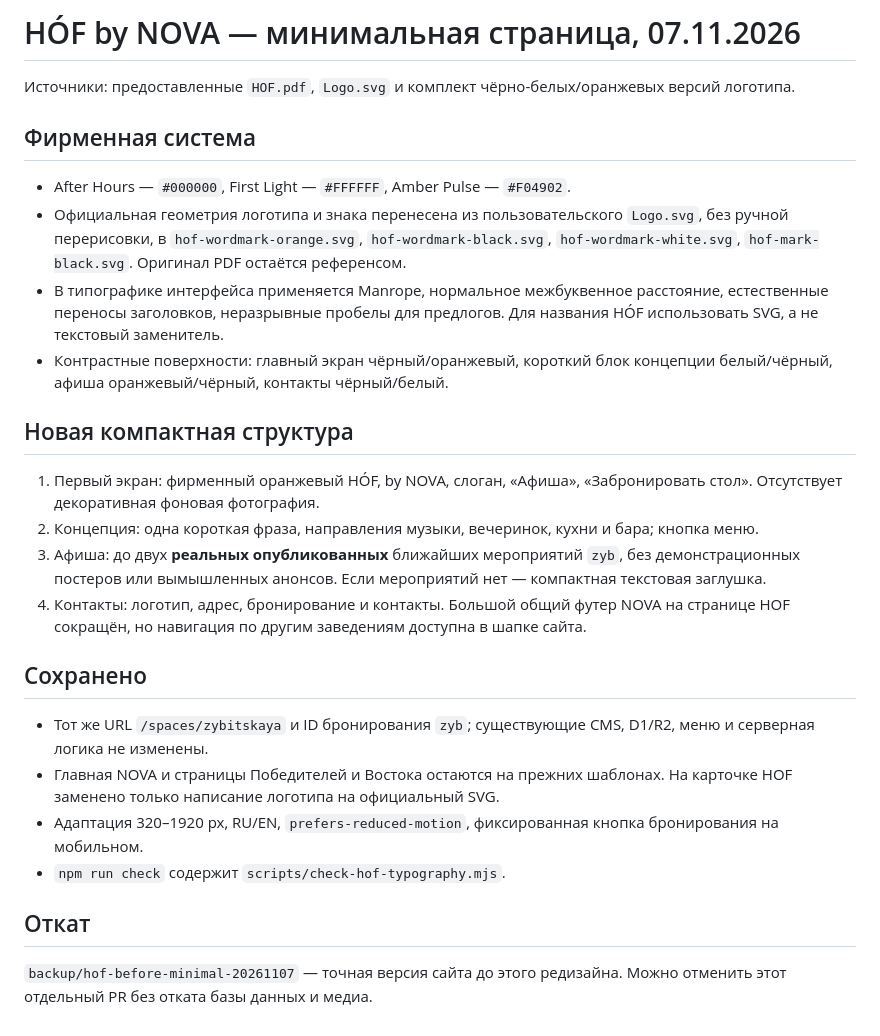
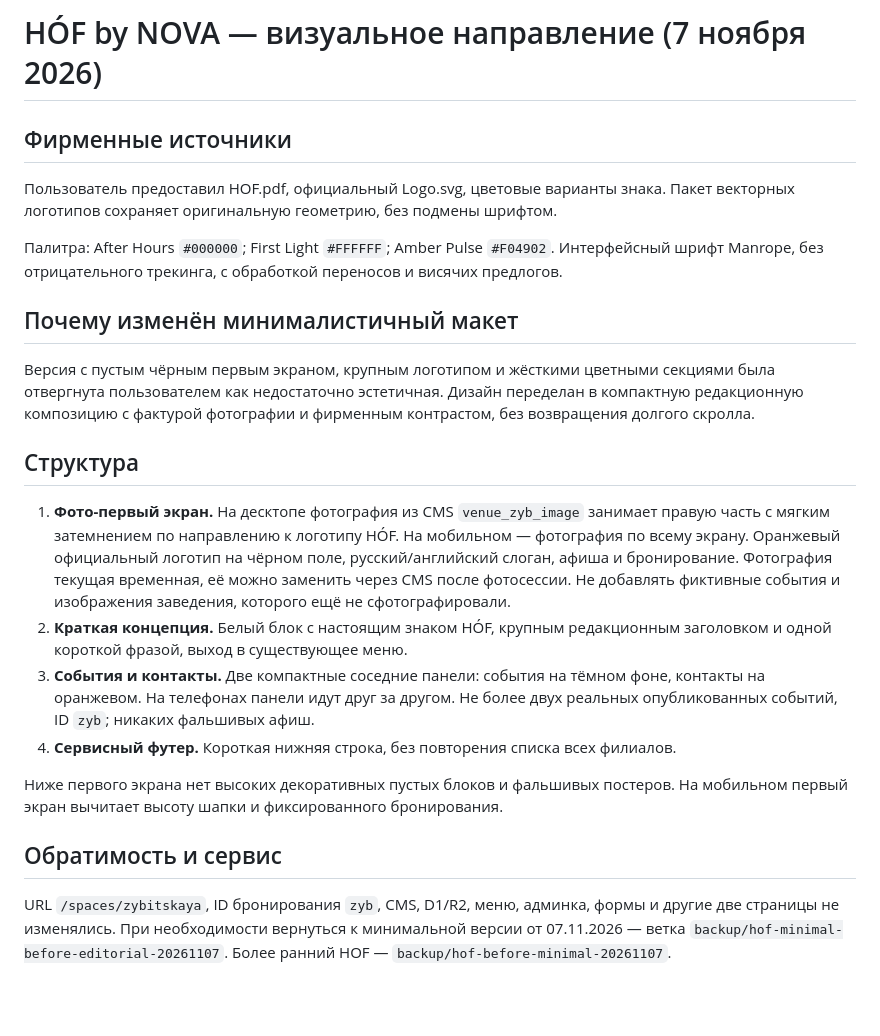
Before and after one commit to blacklivi/nova-lounge-website, a Markdown page: docs/HOF-BRANDBOOK-2026-11.md, the part around the change. GitHub-like rendering; blank space fills up the shorter version.

Commit message:
Document redesigned photographic HOF visual direction and rollback

```diff
--- a/docs/HOF-BRANDBOOK-2026-11.md
+++ b/docs/HOF-BRANDBOOK-2026-11.md
@@ -1,26 +1,21 @@
-# HÓF by NOVA — минимальная страница, 07.11.2026
+# HÓF by NOVA — визуальное направление (7 ноября 2026)
 
-Источники: предоставленные `HOF.pdf`, `Logo.svg` и комплект чёрно-белых/оранжевых версий логотипа.
+## Фирменные источники
+Пользователь предоставил HOF.pdf, официальный Logo.svg, цветовые варианты знака. Пакет векторных логотипов сохраняет оригинальную геометрию, без подмены шрифтом.
 
-## Фирменная система
-- After Hours — `#000000`, First Light — `#FFFFFF`, Amber Pulse — `#F04902`.
-- Официальная геометрия логотипа и знака перенесена из пользовательского `Logo.svg`, без ручной перерисовки, в `hof-wordmark-orange.svg`, `hof-wordmark-black.svg`, `hof-wordmark-white.svg`, `hof-mark-black.svg`. Оригинал PDF остаётся референсом.
-- В типографике интерфейса применяется Manrope, нормальное межбуквенное расстояние, естественные переносы заголовков, неразрывные пробелы для предлогов. Для названия HÓF использовать SVG, а не текстовый заменитель.
-- Контрастные поверхности: главный экран чёрный/оранжевый, короткий блок концепции белый/чёрный, афиша оранжевый/чёрный, контакты чёрный/белый.
+Палитра: After Hours `#000000`; First Light `#FFFFFF`; Amber Pulse `#F04902`. Интерфейсный шрифт Manrope, без отрицательного трекинга, с обработкой переносов и висячих предлогов.
 
-## Новая компактная структура
-1. Первый экран: фирменный оранжевый HÓF, by NOVA, слоган, «Афиша», «Забронировать стол». Отсутствует декоративная фоновая фотография.
-2. Концепция: одна короткая фраза, направления музыки, вечеринок, кухни и бара; кнопка меню.
-3. Афиша: до двух **реальных опубликованных** ближайших мероприятий `zyb`, без демонстрационных постеров или вымышленных анонсов. Если мероприятий нет — компактная текстовая заглушка.
-4. Контакты: логотип, адрес, бронирование и контакты.
-Большой общий футер NOVA на странице HOF сокращён, но навигация по другим заведениям доступна в шапке сайта.
+## Почему изменён минималистичный макет
+Версия с пустым чёрным первым экраном, крупным логотипом и жёсткими цветными секциями была отвергнута пользователем как недостаточно эстетичная. Дизайн переделан в компактную редакционную композицию с фактурой фотографии и фирменным контрастом, без возвращения долгого скролла.
 
-## Сохранено
-- Тот же URL `/spaces/zybitskaya` и ID бронирования `zyb`; существующие CMS, D1/R2, меню и серверная логика не изменены.
-- Главная NOVA и страницы Победителей и Востока остаются на прежних шаблонах. На карточке HOF заменено только написание логотипа на официальный SVG.
-- Адаптация 320–1920 px, RU/EN, `prefers-reduced-motion`, фиксированная кнопка бронирования на мобильном.
-- `npm run check` содержит `scripts/check-hof-typography.mjs`.
+## Структура
+1. **Фото-первый экран.** На десктопе фотография из CMS `venue_zyb_image` занимает правую часть с мягким затемнением по направлению к логотипу HÓF. На мобильном — фотография по всему экрану. Оранжевый официальный логотип на чёрном поле, русский/английский слоган, афиша и бронирование. Фотография текущая временная, её можно заменить через CMS после фотосессии. Не добавлять фиктивные события и изображения заведения, которого ещё не сфотографировали.
+2. **Краткая концепция.** Белый блок с настоящим знаком HÓF, крупным редакционным заголовком и одной короткой фразой, выход в существующее меню.
+3. **События и контакты.** Две компактные соседние панели: события на тёмном фоне, контакты на оранжевом. На телефонах панели идут друг за другом. Не более двух реальных опубликованных событий, ID `zyb`; никаких фальшивых афиш.
+4. **Сервисный футер.** Короткая нижняя строка, без повторения списка всех филиалов.
 
-## Откат
-`backup/hof-before-minimal-20261107` — точная версия сайта до этого редизайна.
-Можно отменить этот отдельный PR без отката базы данных и медиа.
+Ниже первого экрана нет высоких декоративных пустых блоков и фальшивых постеров. На мобильном первый экран вычитает высоту шапки и фиксированного бронирования.
+
+## Обратимость и сервис
+URL `/spaces/zybitskaya`, ID бронирования `zyb`, CMS, D1/R2, меню, админка, формы и другие две страницы не изменялись.
+При необходимости вернуться к минимальной версии от 07.11.2026 — ветка `backup/hof-minimal-before-editorial-20261107`. Более ранний HOF — `backup/hof-before-minimal-20261107`.
```
